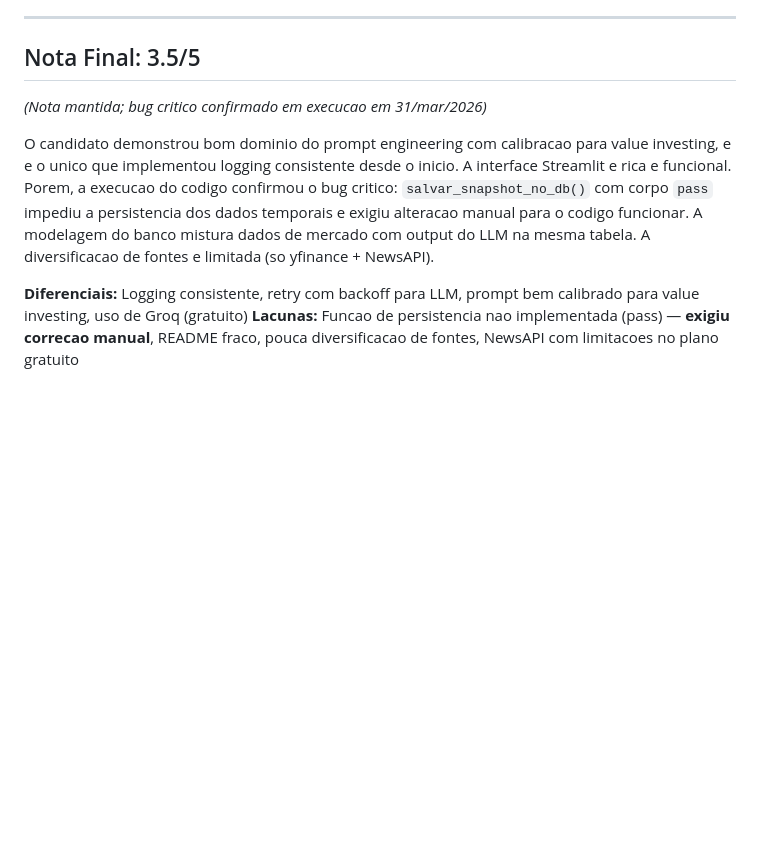
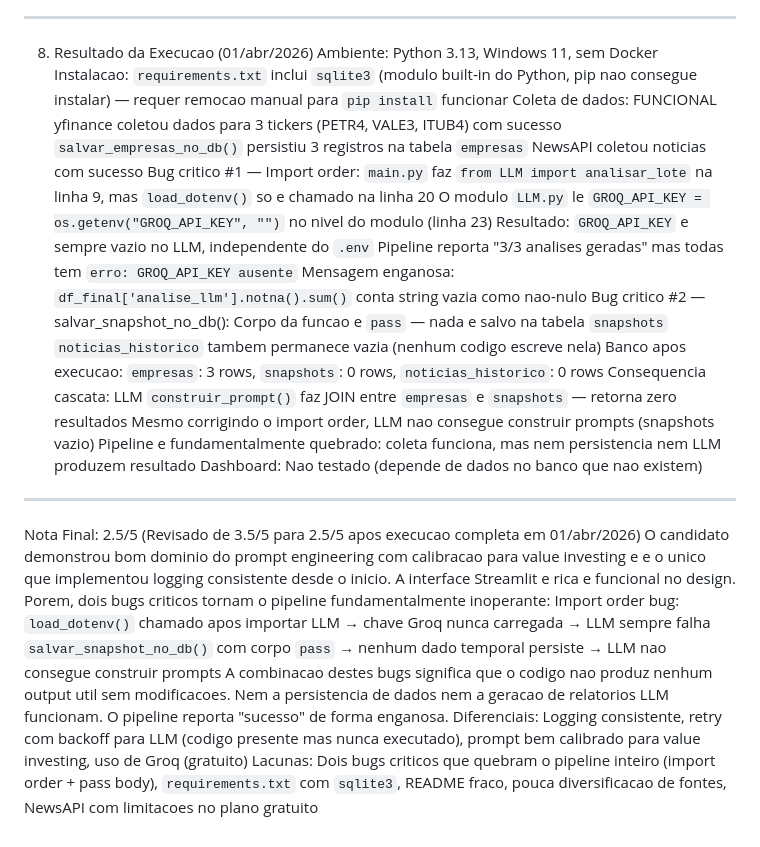
Before and after one commit to mmouraof/hipotesecapital, a Markdown page: avaliacoes/diego-gadelha.md, the part around one of its changes. Drawn GitHub-style; blank space fills up the shorter version.

```diff
--- a/avaliacoes/diego-gadelha.md
+++ b/avaliacoes/diego-gadelha.md
@@ -139,10 +98,33 @@ Nao implementado.
 ---
-
-## Nota Final: 3.5/5
-
-*(Nota mantida; bug critico confirmado em execucao em 31/mar/2026)*
-
-O candidato demonstrou bom dominio do prompt engineering com calibracao para value investing, e e o unico que implementou logging consistente desde o inicio. A interface Streamlit e rica e funcional. Porem, a execucao do codigo confirmou o bug critico: `salvar_snapshot_no_db()` com corpo `pass` impediu a persistencia dos dados temporais e exigiu alteracao manual para o codigo funcionar. A modelagem do banco mistura dados de mercado com output do LLM na mesma tabela. A diversificacao de fontes e limitada (so yfinance + NewsAPI).
-
-**Diferenciais:** Logging consistente, retry com backoff para LLM, prompt bem calibrado para value investing, uso de Groq (gratuito)
-**Lacunas:** Funcao de persistencia nao implementada (pass) — **exigiu correcao manual**, README fraco, pouca diversificacao de fontes, NewsAPI com limitacoes no plano gratuito
+8. Resultado da Execucao (01/abr/2026)
+Ambiente: Python 3.13, Windows 11, sem Docker
+Instalacao:
+`requirements.txt` inclui `sqlite3` (modulo built-in do Python, pip nao consegue instalar) — requer remocao manual para `pip install` funcionar
+Coleta de dados: FUNCIONAL
+yfinance coletou dados para 3 tickers (PETR4, VALE3, ITUB4) com sucesso
+`salvar_empresas_no_db()` persistiu 3 registros na tabela `empresas`
+NewsAPI coletou noticias com sucesso
+Bug critico #1 — Import order:
+`main.py` faz `from LLM import analisar_lote` na linha 9, mas `load_dotenv()` so e chamado na linha 20
+O modulo `LLM.py` le `GROQ_API_KEY = os.getenv("GROQ_API_KEY", "")` no nivel do modulo (linha 23)
+Resultado: `GROQ_API_KEY` e sempre vazio no LLM, independente do `.env`
+Pipeline reporta "3/3 analises geradas" mas todas tem `erro: GROQ_API_KEY ausente`
+Mensagem enganosa: `df_final['analise_llm'].notna().sum()` conta string vazia como nao-nulo
+Bug critico #2 — salvar_snapshot_no_db():
+Corpo da funcao e `pass` — nada e salvo na tabela `snapshots`
+`noticias_historico` tambem permanece vazia (nenhum codigo escreve nela)
+Banco apos execucao: `empresas`: 3 rows, `snapshots`: 0 rows, `noticias_historico`: 0 rows
+Consequencia cascata:
+LLM `construir_prompt()` faz JOIN entre `empresas` e `snapshots` — retorna zero resultados
+Mesmo corrigindo o import order, LLM nao consegue construir prompts (snapshots vazio)
+Pipeline e fundamentalmente quebrado: coleta funciona, mas nem persistencia nem LLM produzem resultado
+Dashboard: Nao testado (depende de dados no banco que nao existem)
+---
+Nota Final: 2.5/5
+(Revisado de 3.5/5 para 2.5/5 apos execucao completa em 01/abr/2026)
+O candidato demonstrou bom dominio do prompt engineering com calibracao para value investing e e o unico que implementou logging consistente desde o inicio. A interface Streamlit e rica e funcional no design. Porem, dois bugs criticos tornam o pipeline fundamentalmente inoperante:
+Import order bug: `load_dotenv()` chamado apos importar LLM → chave Groq nunca carregada → LLM sempre falha
+`salvar_snapshot_no_db()` com corpo `pass` → nenhum dado temporal persiste → LLM nao consegue construir prompts
+A combinacao destes bugs significa que o codigo nao produz nenhum output util sem modificacoes. Nem a persistencia de dados nem a geracao de relatorios LLM funcionam. O pipeline reporta "sucesso" de forma enganosa.
+Diferenciais: Logging consistente, retry com backoff para LLM (codigo presente mas nunca executado), prompt bem calibrado para value investing, uso de Groq (gratuito)
+Lacunas: Dois bugs criticos que quebram o pipeline inteiro (import order + pass body), `requirements.txt` com `sqlite3`, README fraco, pouca diversificacao de fontes, NewsAPI com limitacoes no plano gratuito
```
Also changed, not shown: other parts of avaliacoes/diego-gadelha.md (+87 -128 lines).
